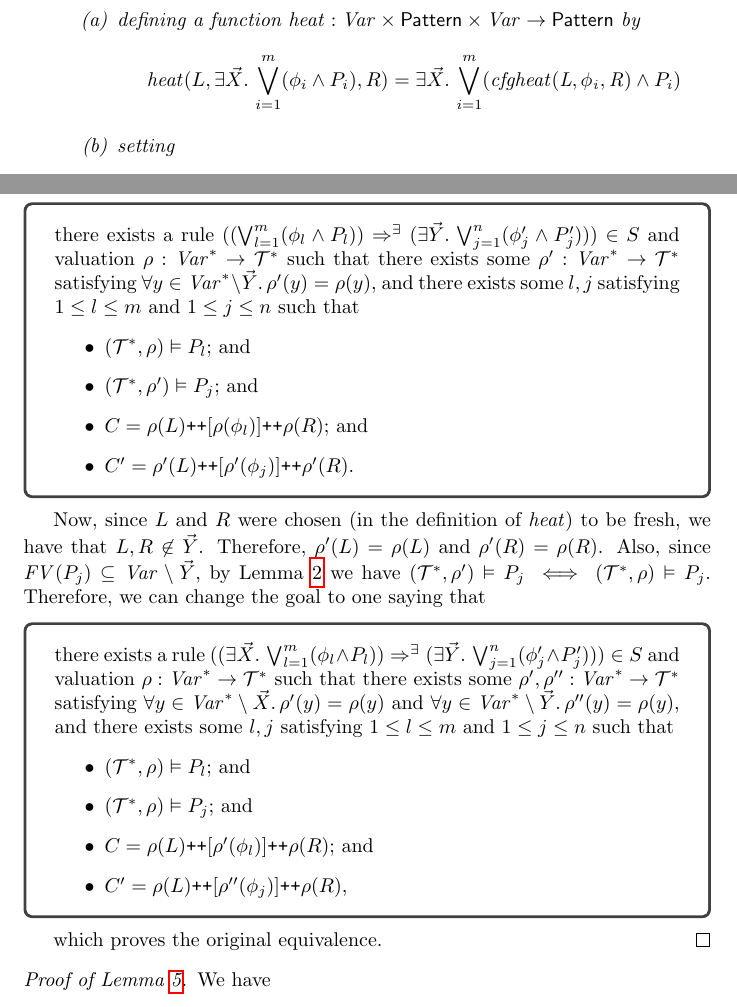
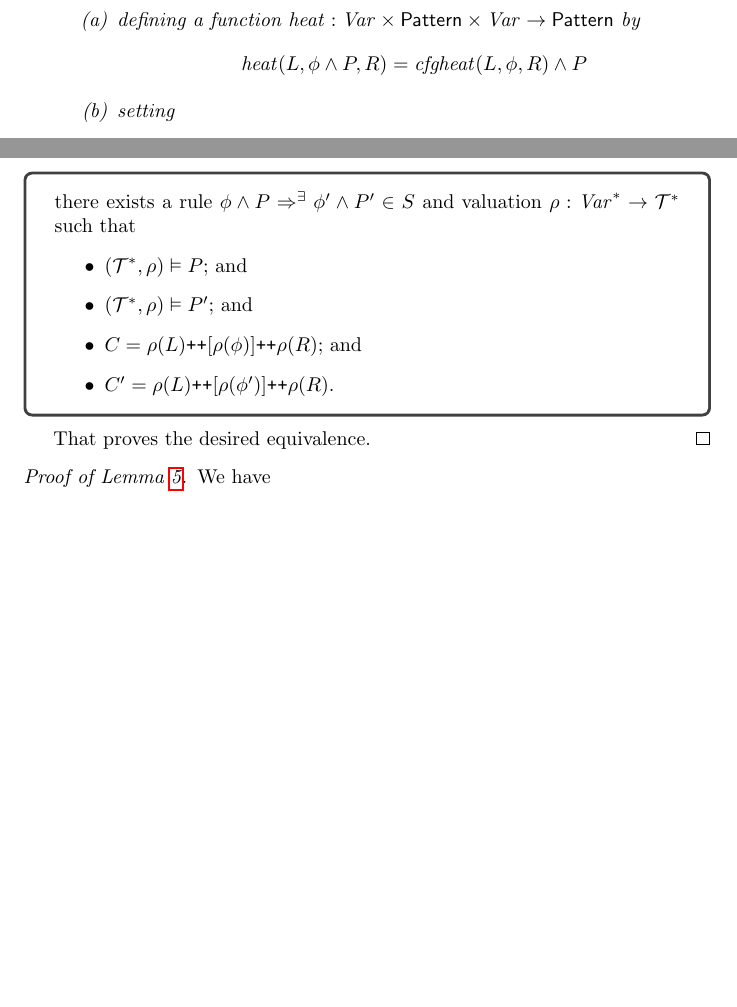
Before and after one commit to h0nzZik/Cartesian-Reachability-Logic, a LaTeX document (main.tex, which reads proofs.tex): two parts of pages 6 and 15 of 42, joined at a grey line, cut so that both start at the same text, the shorter picture padded with empty space. Compiled offline with pdfLaTeX.

Commit message:
simplifications; Lemma lem:simplifyComposite

```diff
--- a/main.tex
+++ b/main.tex
@@ -398,8 +402,8 @@ We translate a language semantics into a semantics for lists of configurations a
           \begin{enumerate}
               \item defining a function $\mathit{heat} : \mathit{Var} \times \Pattern \times \mathit{Var} \to \Pattern$ by
               \begin{align*}
-                  \mathit{heat}(L, \exists \vec{X}.\, \bigvee_{i=1}^{m} (\phi_i \land P_i), R)
-                  = \exists \vec{X}.\, \bigvee_{i=1}^{m} ( \mathit{cfgheat(L, \phi_i, R)} \land P_i)
+                  \mathit{heat}(L, \phi \land P, R)
+                  = \mathit{cfgheat}(L, \phi, R) \land P
               \end{align*}
               \item setting
               \begin{align*}
--- a/proofs.tex
+++ b/proofs.tex
@@ -156,41 +150,17 @@ iff (by \Cref{def:matchinglogic} and \Cref{lem:structurelessSemantics})
 \end{proofenv}
 iff (by \Cref{def:matchinglogic} and \Cref{def:starextension})
 \begin{proofenv}
-    there exists a rule $((\bigvee_{l=1}^{m} (\phi_l \land P_l)) \Rightarrow^\exists (\exists \vec{Y}.\, \bigvee_{j=1}^{n} (\phi^\prime_j \land P^\prime_j))) \in S$
+    there exists a rule $\phi \land P \Rightarrow^\exists \phi^\prime \land P^\prime \in S$
     and valuation $\rho : \mathit{Var}^* \to \mathcal{T}^*$ such that
-    there exists some $\rho^\prime : \mathit{Var}^* \to \mathcal{T}^*$
-    satisfying $\forall y \in \mathit{Var}^* \setminus \vec{Y}.\, \rho^{\prime}(y) = \rho(y)$,
-    and there exists some $l,j$ satisfying $1 \leq l \leq m$ and $1 \leq j \leq n$ such that
     \begin{itemize}
-        \item $(\mathcal{T}^*, \rho) \vDash P_l$; and
-        \item $(\mathcal{T}^*, \rho^{\prime}) \vDash P_j$; and
-        \item $C = \rho(L) \texttt{++} [\rho(\phi_l)] \texttt{++} \rho(R)$; and
-        \item $C^\prime = \rho^{\prime}(L)
-        \texttt{++} [\rho^{\prime}(\phi_j)] \texttt{++} \rho^{\prime}(R)$.
+        \item $(\mathcal{T}^*, \rho) \vDash P$; and
+        \item $(\mathcal{T}^*, \rho) \vDash P^\prime$; and
+        \item $C = \rho(L) \texttt{++} [\rho(\phi)] \texttt{++} \rho(R)$; and
+        \item $C^\prime = \rho(L)
+        \texttt{++} [\rho(\phi^\prime)] \texttt{++} \rho(R)$.
     \end{itemize}
 \end{proofenv}
-Now, since $L$ and $R$ were chosen (in the definition of $\mathit{heat}$) to be fresh, we have that
-$L,R \not\in \vec{Y}$. Therefore,
-$\rho^\prime(L) = \rho(L)$ and $\rho^\prime(R) = \rho(R)$.
-Also, since $\mathit{FV}(P_j) \subseteq \mathit{Var} \setminus \vec{Y}$,
-by \Cref{lem:unusedVariables} we have $(\mathcal{T}^*, \rho^{\prime}) \vDash P_j \iff (\mathcal{T}^*, \rho) \vDash P_j$.
-Therefore, we can change the goal to one saying that
-\begin{proofenv}
-there exists a rule $((\exists \vec{X}.\, \bigvee_{l=1}^{m} (\phi_l \land P_l)) \Rightarrow^\exists (\exists \vec{Y}.\, \bigvee_{j=1}^{n} (\phi^\prime_j \land P^\prime_j))) \in S$
-and valuation $\rho : \mathit{Var}^* \to \mathcal{T}^*$ such that
-there exists some $\rho^\prime,\rho^{\prime\prime} : \mathit{Var}^* \to \mathcal{T}^*$
-satisfying $\forall y \in \mathit{Var}^* \setminus \vec{X}.\, \rho^\prime(y) = \rho(y)$
-and $\forall y \in \mathit{Var}^* \setminus \vec{Y}.\, \rho^{\prime\prime}(y) = \rho(y)$,
-and there exists some $l,j$ satisfying $1 \leq l \leq m$ and $1 \leq j \leq n$ such that
-\begin{itemize}
-    \item $(\mathcal{T}^*, \rho) \vDash P_l$; and
-    \item $(\mathcal{T}^*, \rho) \vDash P_j$; and
-    \item $C = \rho(L) \texttt{++} [\rho^\prime(\phi_l)] \texttt{++} \rho(R)$; and
-    \item $C^\prime = \rho(L) \texttt{++} [\rho^{\prime\prime}(\phi_j)]
-    \texttt{++} \rho(R)$,
-\end{itemize}
-\end{proofenv}
-which proves the original equivalence.
+That proves the desired equivalence.
 \end{proof}
 
 
```
Also changed, not shown: main.tex (6 more changed lines), proofs.tex (28 more changed lines).
